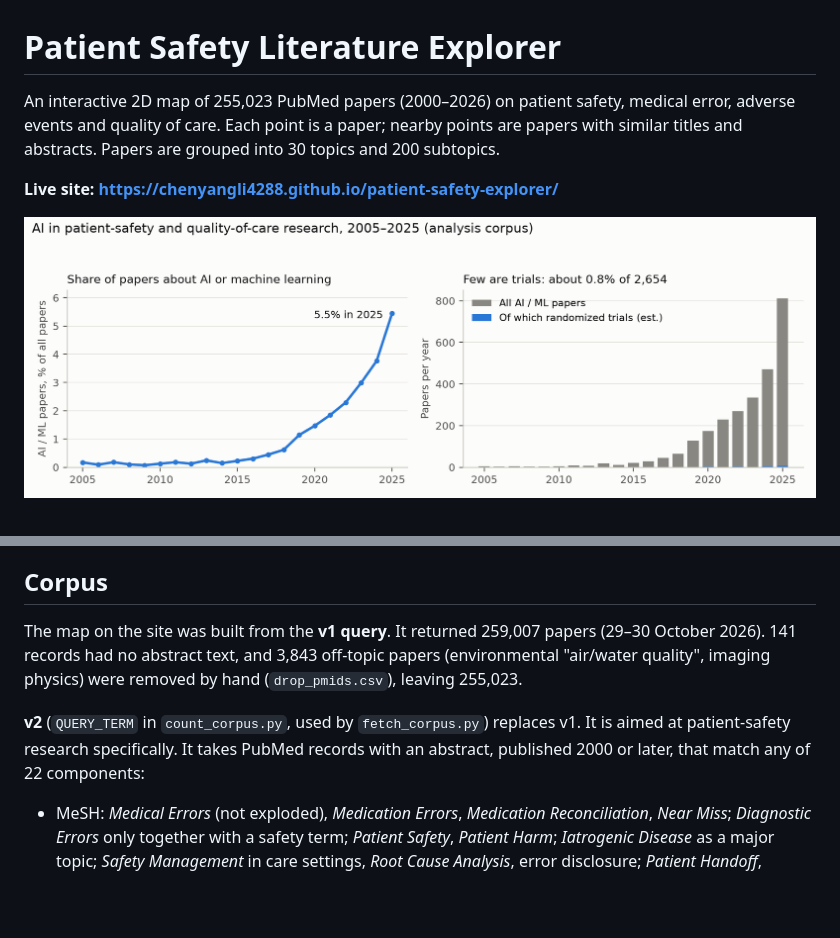
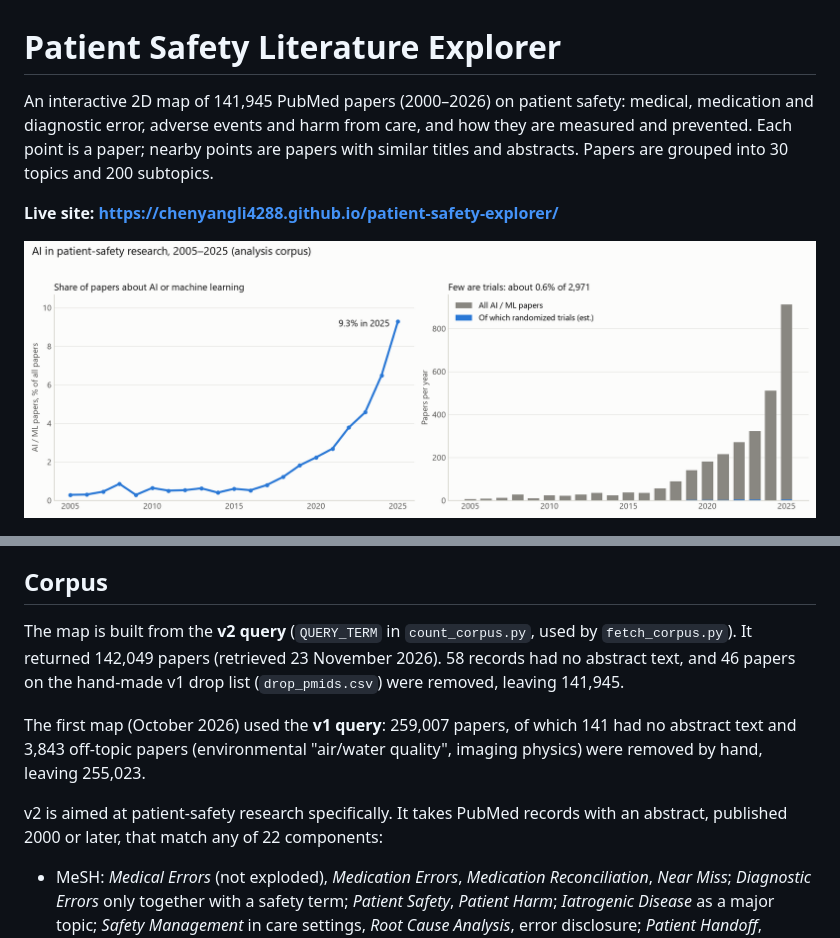
Before and after one commit to ChenyangLi4288/patient-safety-explorer, a Markdown page: README.md, 2 parts joined by grey strips. Drawn GitHub-style; pictures changed too: docs/ai_trend.png; blank space fills up the shorter version.

```diff
--- a/README.md
+++ b/README.md
@@ -1,7 +1,7 @@
 # Patient Safety Literature Explorer
 
-An interactive 2D map of 255,023 PubMed papers (2000–2026) on patient safety, medical error,
-adverse events and quality of care. Each point is a paper; nearby points are papers with similar
+An interactive 2D map of 141,945 PubMed papers (2000–2026) on patient safety: medical,
+medication and diagnostic error, adverse events and harm from care, and how they are measured and prevented. Each point is a paper; nearby points are papers with similar
 titles and abstracts. Papers are grouped into 30 topics and 200 subtopics.
 
 **Live site: https://chenyangli4288.github.io/patient-safety-explorer/**
@@ -27,12 +27,16 @@ compute the map, and each paper links to its PubMed page.
 
 ## Corpus
 
-The map on the site was built from the **v1 query**. It returned 259,007 papers (29–30 October
-2026). 141 records had no abstract text, and 3,843 off-topic papers (environmental "air/water
-quality", imaging physics) were removed by hand (`drop_pmids.csv`), leaving 255,023.
+The map is built from the **v2 query** (`QUERY_TERM` in `count_corpus.py`, used by
+`fetch_corpus.py`). It returned 142,049 papers (retrieved 23 November 2026). 58 records had no
+abstract text, and 46 papers on the hand-made v1 drop list (`drop_pmids.csv`) were removed,
+leaving 141,945.
 
-**v2** (`QUERY_TERM` in `count_corpus.py`, used by `fetch_corpus.py`) replaces v1. It is aimed at
-patient-safety research specifically. It takes PubMed records with an abstract, published 2000 or
+The first map (October 2026) used the **v1 query**: 259,007 papers, of which 141 had no abstract
+text and 3,843 off-topic papers (environmental "air/water quality", imaging physics) were removed
+by hand, leaving 255,023.
+
+v2 is aimed at patient-safety research specifically. It takes PubMed records with an abstract, published 2000 or
 later, that match any of 22 components:
 
 - MeSH: *Medical Errors* (not exploded), *Medication Errors*, *Medication Reconciliation*, *Near Miss*;
```
Also changed, not shown: other parts of README.md (+29 -7 lines), 7 other files.
